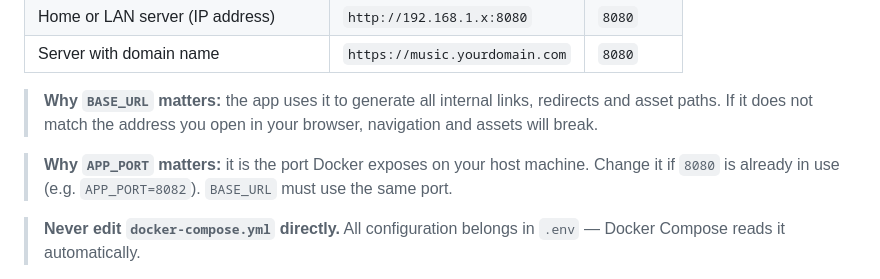
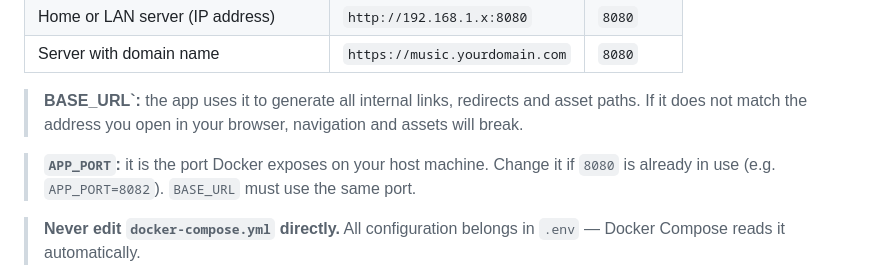
Before and after one commit to recycledesign9/grizzly-music-archive, a Markdown page: README.md, the part around the change. Drawn GitHub-style.

Commit message:
Update README for BASE_URL and APP_PORT clarity
Clarified explanations for BASE_URL and APP_PORT in README.

```diff
--- a/README.md
+++ b/README.md
@@ -61,10 +61,10 @@ These are the only two variables you need to change — everything else works ou
 | Home or LAN server (IP address) | `http://192.168.1.x:8080` | `8080` |
 | Server with domain name | `https://music.yourdomain.com` | `8080` |
 
-> **Why `BASE_URL` matters:** the app uses it to generate all internal links, redirects and asset paths.
+> **BASE_URL`:** the app uses it to generate all internal links, redirects and asset paths.
 > If it does not match the address you open in your browser, navigation and assets will break.
 
-> **Why `APP_PORT` matters:** it is the port Docker exposes on your host machine.
+> **`APP_PORT`:** it is the port Docker exposes on your host machine.
 > Change it if `8080` is already in use (e.g. `APP_PORT=8082`). `BASE_URL` must use the same port.
 
 > **Never edit `docker-compose.yml` directly.** All configuration belongs in `.env` — Docker Compose reads it automatically.
```
